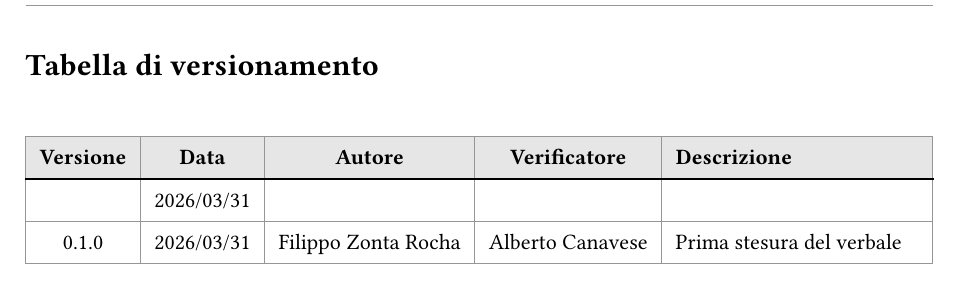
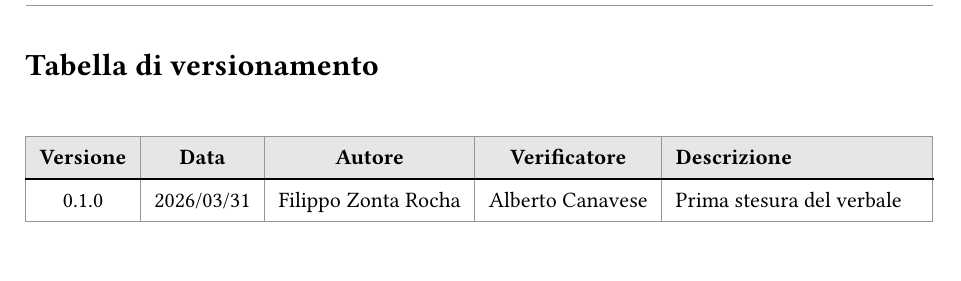
Before and after one commit to CoderiusGroup/Documentazione, a Typst document (src/RTB/Verbali/Interni/VerbaleInterno-2026-03-31.typ): part of page 2 of 5, cut so that both start at the same text. Compiled offline with Typst 0.15.

Commit message:
fix: tabella versionamento verbale 2026/03/31

```diff
--- a/src/RTB/Verbali/Interni/VerbaleInterno-2026-03-31.typ
+++ b/src/RTB/Verbali/Interni/VerbaleInterno-2026-03-31.typ
@@ -68,7 +68,6 @@
       inset: 7pt,
       fill: (x, y) => if y == 0 { luma(230) } else { none },
       [*Versione*], [*Data*], [*Autore*], [*Verificatore*], [*Descrizione*],
-      [], [2026/03/31], [], [], [],
       [0.1.0], [2026/03/31], [Filippo Zonta Rocha], [Alberto Canavese], [Prima stesura del verbale],
     )
   ]
```
